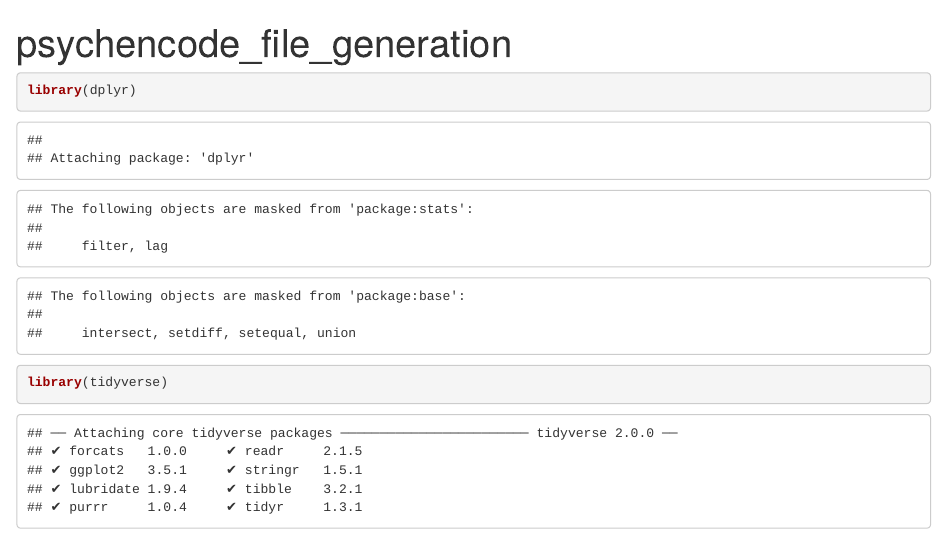
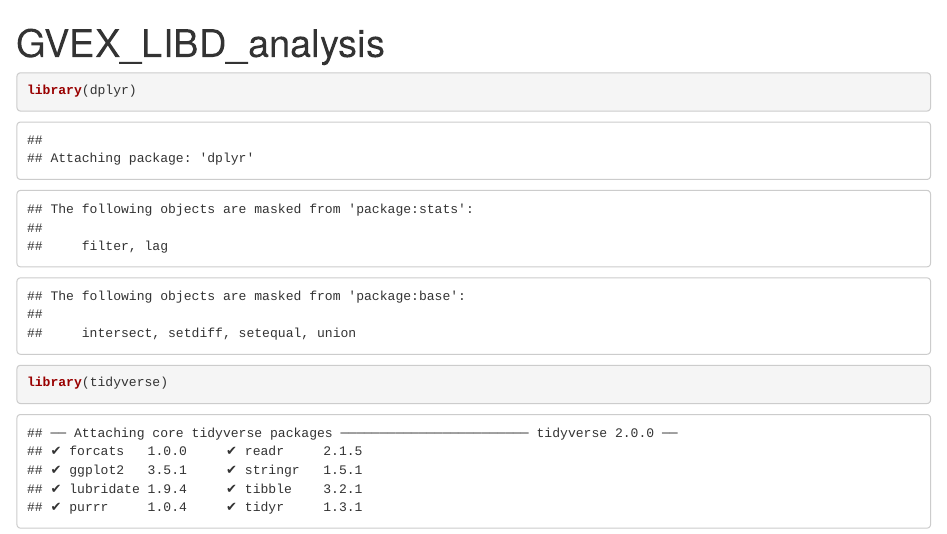
Before and after one commit to kissdan1/cell_prop_psychiatry, an R Markdown document (code/GVEX_LIBD_analyses.Rmd): the page in a window 1100 px wide, from its top. Rendered offline with R 4.5, knitr and Pandoc, with nearby package versions; some code elsewhere in the file could not run offline.

Commit message:
Initial commit

```diff
--- a/psychencode_file_generation.rmd
+++ b/code/GVEX_LIBD_analyses.Rmd
@@ -1,5 +1,5 @@
 ---
-title: "psychencode_file_generation"
+title: "GVEX_LIBD_analysis"
 output: html_document
 ---
 
```
Also changed, not shown: code/cell_prop_by_institution.Rmd (renamed from cell_prop_analysis.rmd, +1 -1 lines), README.md (deleted), 3 other files.
